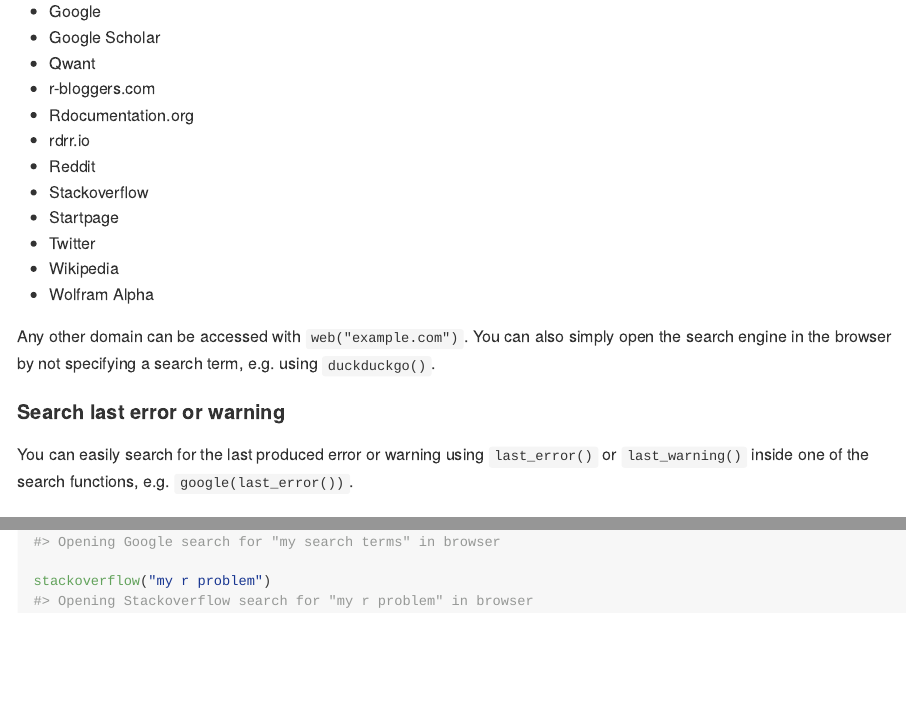
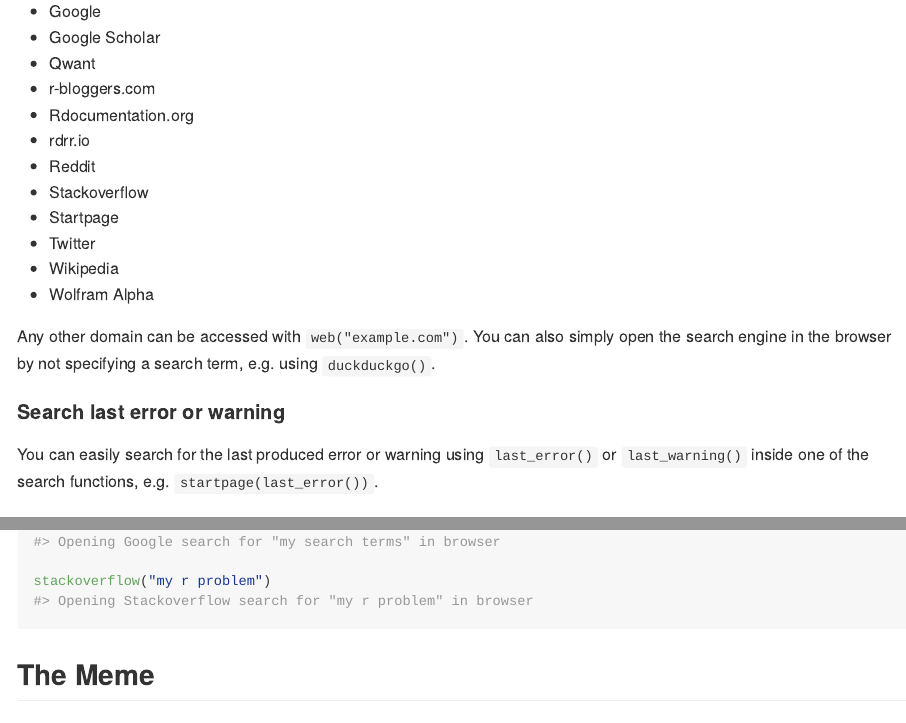
Before and after one commit to fschaffner/websearchr, an R Markdown document (README.Rmd): the page in a window 1100 px wide, from 500 px down, and a second part further down, joined at a grey line. The pictures show the output file README.md that the author committed with the source, drawn offline in the style of GitHub; badge pictures from the web are left out.

Commit message:
Add meme

````diff
--- a/README.Rmd
+++ b/README.Rmd
@@ -50,7 +52,7 @@
 
 #### Search last error or warning
 
-You can easily search for the last produced error or warning using `last_error()` or `last_warning()` inside one of the search functions, e.g. `google(last_error())`.
+You can easily search for the last produced error or warning using `last_error()` or `last_warning()` inside one of the search functions, e.g. `startpage(last_error())`.
 
 
 
@@ -95,3 +97,8 @@
 
 stackoverflow("my r problem")
 ```
+
+
+## The Meme
+
+<a href='https://florianschaffner.com/websearchr'><img src='man/figures/programmer-meme.png' align="middle" height="400" /></a>
````
Also changed, not shown: README.md, README.Rmd (2 more changed lines), 1 other file.
